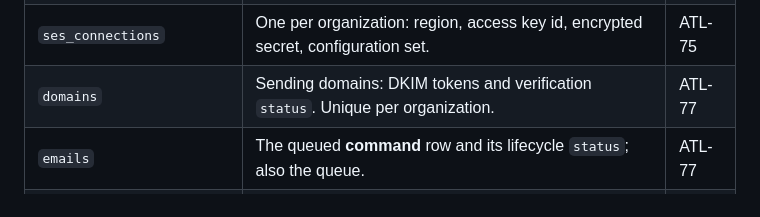
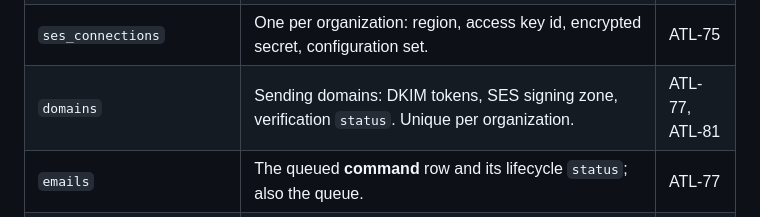
Before and after one commit to atlair-cloud/atlair-mail, a Markdown page: docs/architecture.md, the part around the change. Rendered like a GitHub page.

```diff
--- a/docs/architecture.md
+++ b/docs/architecture.md
@@ -72,7 +72,7 @@ erDiagram
 | `organizations` | Ownership and isolation root. | ATL-80 |
 | `api_keys` | A named key per caller: `permission` (`full_access` \| `sending_access`), `token_hash` (SHA-256; the token is shown once), `token_prefix`, `last_used_at`, `revoked_at`. | ATL-80 |
 | `ses_connections` | One per organization: region, access key id, encrypted secret, configuration set. | ATL-75 |
-| `domains` | Sending domains: DKIM tokens and verification `status`. Unique per organization. | ATL-77 |
+| `domains` | Sending domains: DKIM tokens, SES signing zone, verification `status`. Unique per organization. | ATL-77, ATL-81 |
 | `emails` | The queued **command** row and its lifecycle `status`; also the queue. | ATL-77 |
 | `email_events` | Append-only, idempotent log of provider events (`unique(provider_event_id)`). | ATL-77 |
 | `suppressed_addresses` | Lowercased addresses that hard-bounced, complained, or were added manually. | ATL-89 |
```
Also changed, not shown: docs/fastify-plugins.md (+29 -0 lines).
